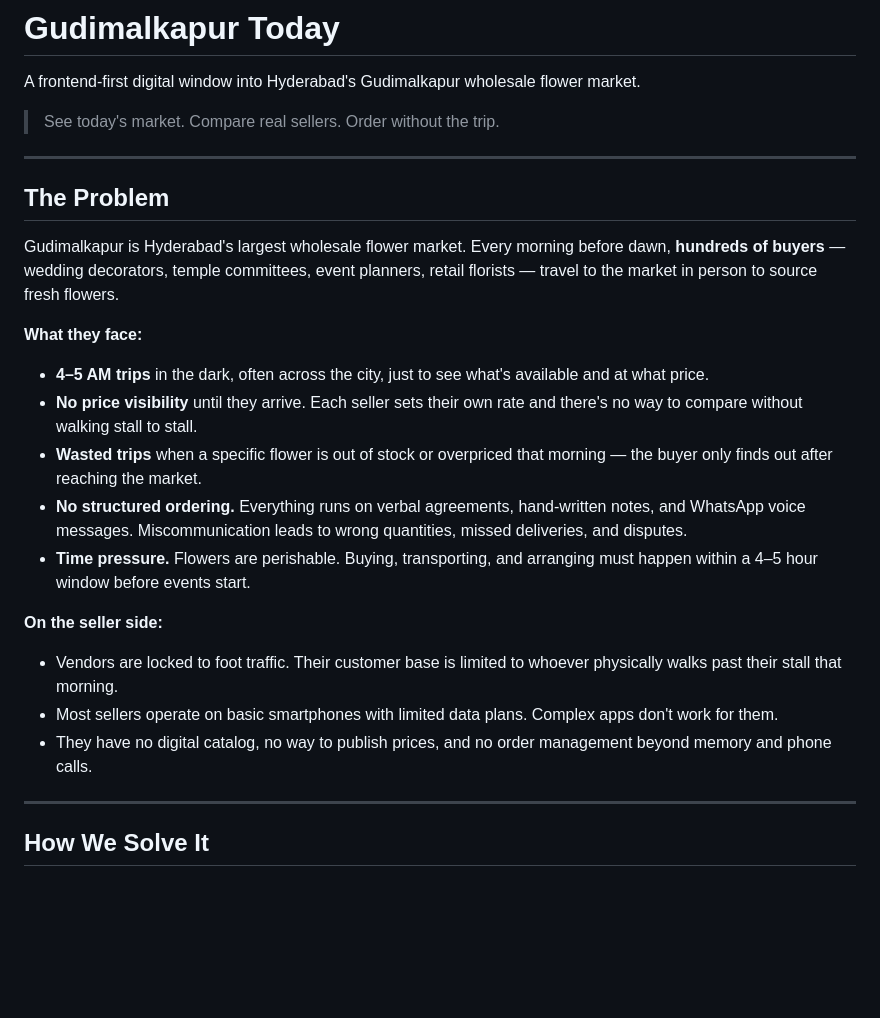
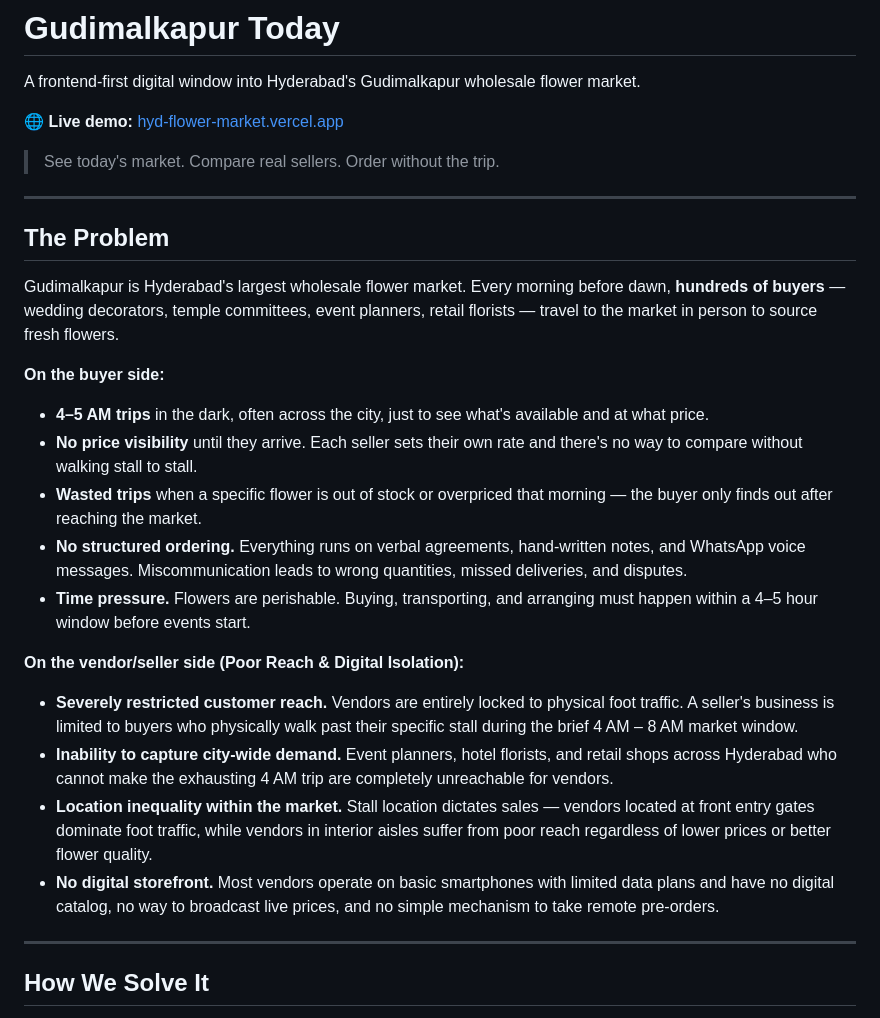
Before and after one commit to fasihafatima06/hyd-flower-market, a Markdown page: README.md, the part around one of its changes. Rendered like a GitHub page; blank space fills up the shorter version.

```diff
--- a/README.md
+++ b/README.md
@@ -1,6 +1,8 @@
 # Gudimalkapur Today
 
 A frontend-first digital window into Hyderabad's Gudimalkapur wholesale flower market.
+
+🌐 **Live demo:** [hyd-flower-market.vercel.app](https://hyd-flower-market.vercel.app)
 
 > See today's market. Compare real sellers. Order without the trip.
 
@@ -10,7 +12,7 @@ A frontend-first digital window into Hyderabad's Gudimalkapur wholesale flower m
 
 Gudimalkapur is Hyderabad's largest wholesale flower market. Every morning before dawn, **hundreds of buyers** — wedding decorators, temple committees, event planners, retail florists — travel to the market in person to source fresh flowers.
 
-**What they face:**
+**On the buyer side:**
 
 - **4–5 AM trips** in the dark, often across the city, just to see what's available and at what price.
 - **No price visibility** until they arrive. Each seller sets their own rate and there's no way to compare without walking stall to stall.
@@ -18,11 +20,12 @@ Gudimalkapur is Hyderabad's largest wholesale flower market. Every morning befor
 - **No structured ordering.** Everything runs on verbal agreements, hand-written notes, and WhatsApp voice messages. Miscommunication leads to wrong quantities, missed deliveries, and disputes.
 - **Time pressure.** Flowers are perishable. Buying, transporting, and arranging must happen within a 4–5 hour window before events start.
 
-**On the seller side:**
+**On the vendor/seller side (Poor Reach & Digital Isolation):**
 
-- Vendors are locked to foot traffic. Their customer base is limited to whoever physically walks past their stall that morning.
-- Most sellers operate on basic smartphones with limited data plans. Complex apps don't work for them.
-- They have no digital catalog, no way to publish prices, and no order management beyond memory and phone calls.
+- **Severely restricted customer reach.** Vendors are entirely locked to physical foot traffic. A seller's business is limited to buyers who physically walk past their specific stall during the brief 4 AM – 8 AM market window.
+- **Inability to capture city-wide demand.** Event planners, hotel florists, and retail shops across Hyderabad who cannot make the exhausting 4 AM trip are completely unreachable for vendors.
+- **Location inequality within the market.** Stall location dictates sales — vendors located at front entry gates dominate foot traffic, while vendors in interior aisles suffer from poor reach regardless of lower prices or better flower quality.
+- **No digital storefront.** Most vendors operate on basic smartphones with limited data plans and have no digital catalog, no way to broadcast live prices, and no simple mechanism to take remote pre-orders.
 
 ---
 
```
Also changed, not shown: other parts of README.md (+11 -17 lines).
